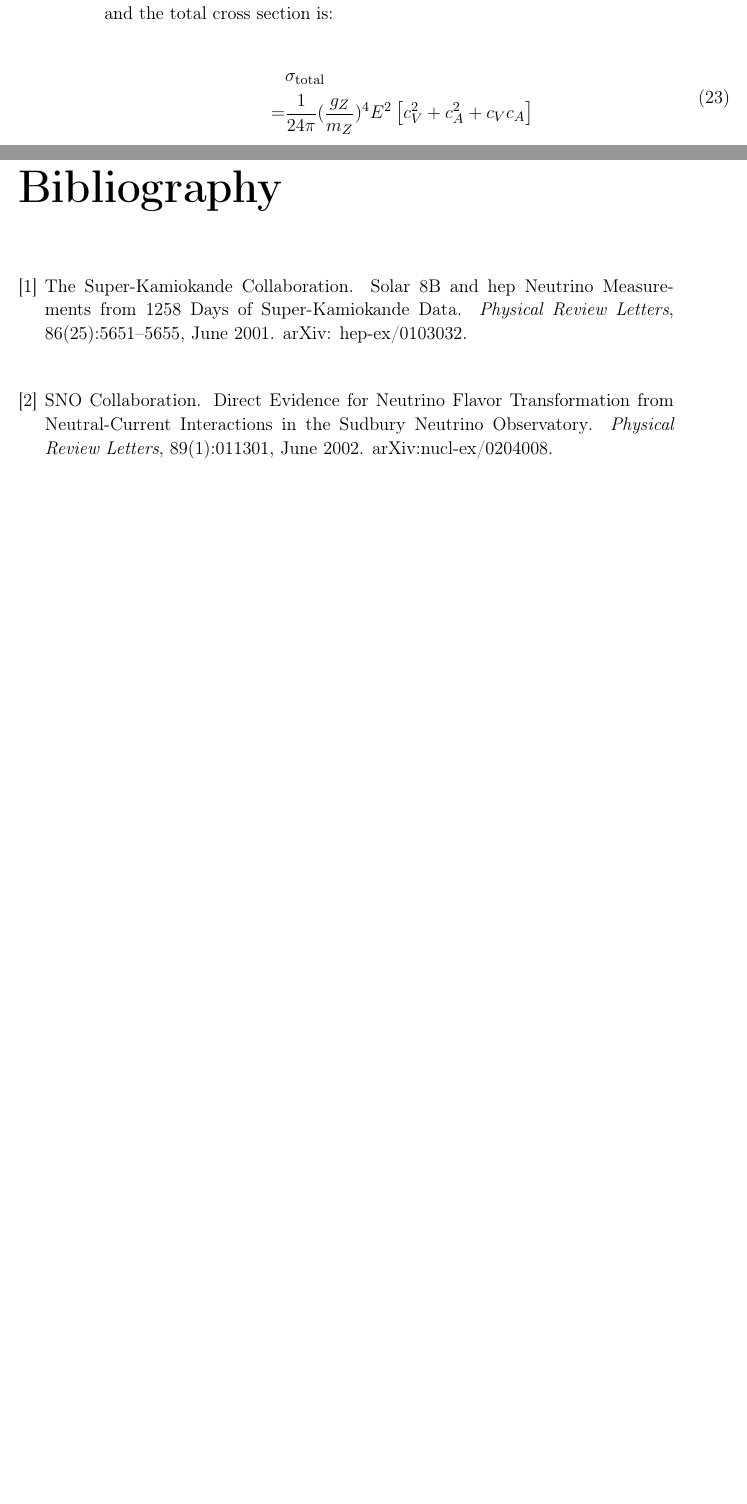
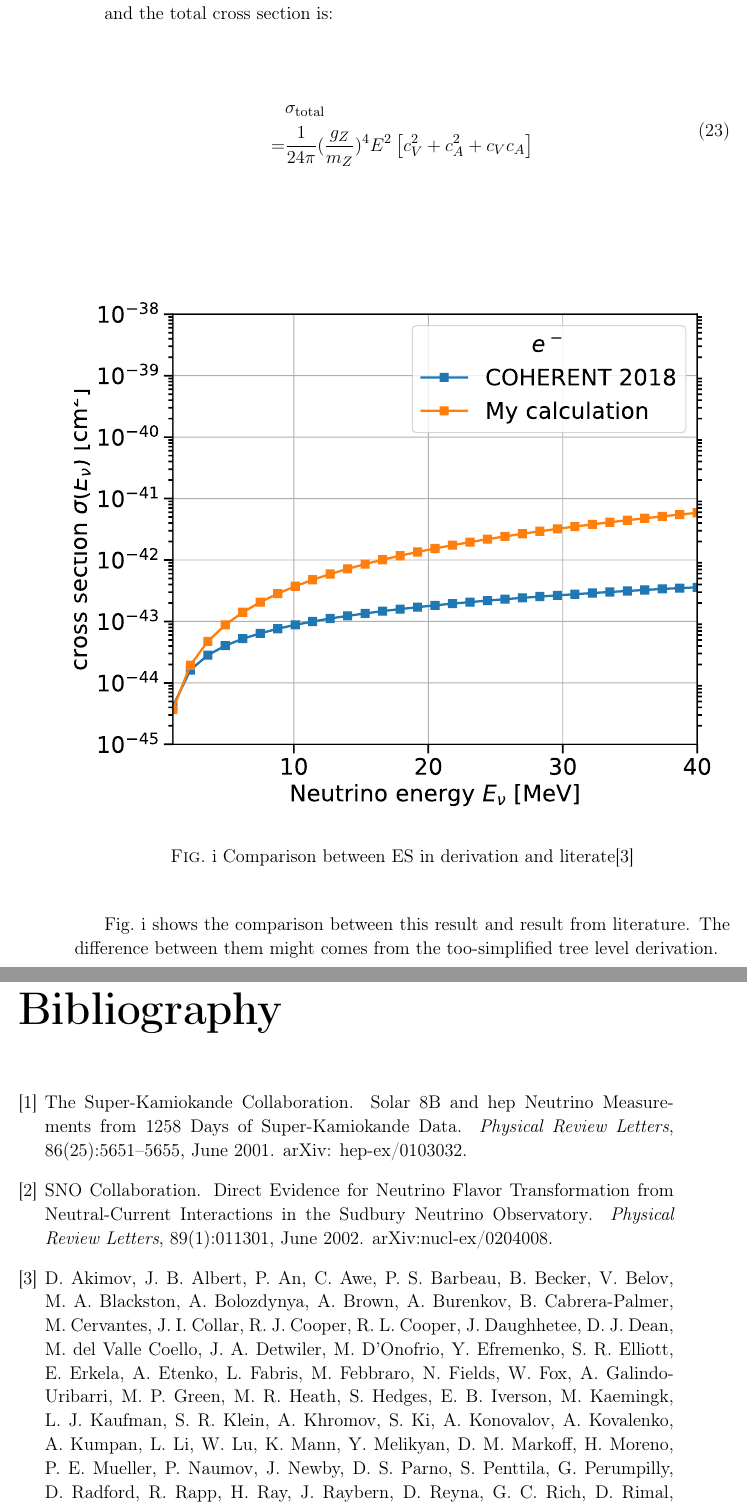
Before and after one commit to dachengx/cross_section, a LaTeX book (note/main.tex, which reads note/neutrino.tex, note/ref.bib): two parts of pages 14 and 39 of 40 before the commit and two parts of pages 14 and 41 of 43 after it, joined at a grey line, cut so that both start at the same text, the shorter picture padded with empty space. Compiled offline with pdfLaTeX.

Commit message:
Try to add plots to notes

```diff
--- a/note/main.tex
+++ b/note/main.tex
@@ -34,6 +34,7 @@
 \usepackage{aligned-overset}
 \input{math_preamble}
 \usepackage{todonotes}
+\usepackage{svg}
 
 % PAGE HEADERS
 
--- a/note/neutrino.tex
+++ b/note/neutrino.tex
@@ -366,6 +366,16 @@ and the total cross section is:
     =& \recip{24\pi}(\frac{g_Z}{m_Z})^4 E^2 \left[c_V^2 + c_A^2 + c_V c_A\right]
 }
 
+\begin{figure}[htbp]
+    \centering
+    \includesvg[width=\linewidth]{images/es_comparison.svg}
+    \caption{Comparison between ES in derivation and literate\cite{akimov_coherent_2018}}
+    \label{fig:es_comparison}
+\end{figure}
+
+Fig.~\ref{fig:es_comparison} shows the comparison between this result and result from literature.
+The difference between them might comes from the too-simplified tree level derivation.
+
 \subsubsection{Coherent elastic neutrino-nucleus scattering}
 
 Coherent elastic neutrino-nucleus scattering, commonly known as CE$\nu$NS,
--- a/note/ref.bib
+++ b/note/ref.bib
@@ -108,0 +115 @@
+	language = {en},
```
Also changed, not shown: .pre-commit-config.yaml (+2 -0 lines), note/images/es_comparison.svg (added), note/ref.bib (16 more changed lines).
